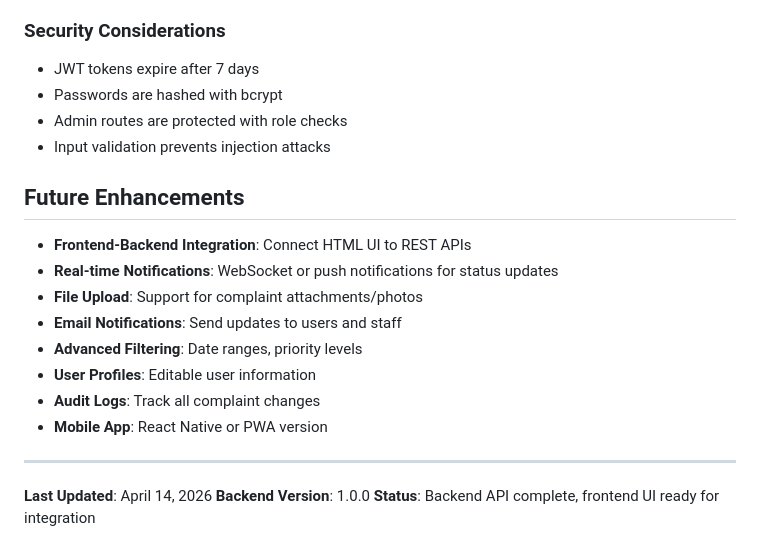
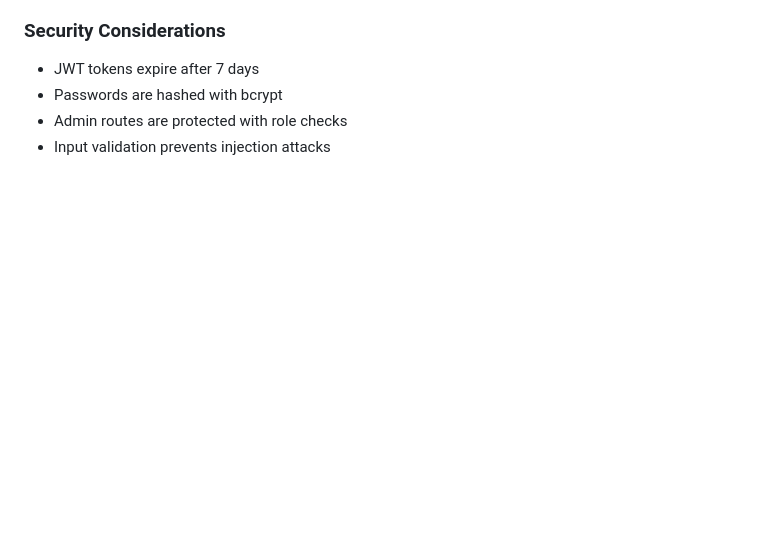
Before and after one commit to zafeer-alam/SoftwareEng-complaint-and-maintainance-magement-system-grp-42, a Markdown page: README.md, the part around the change. Drawn GitHub-style; blank space fills up the shorter version.

```diff
--- a/README.md
+++ b/README.md
@@ -199,20 +199,3 @@ The HTML frontend is connected to the backend API and includes:
 - Passwords are hashed with bcrypt
 - Admin routes are protected with role checks
 - Input validation prevents injection attacks
-
-## Future Enhancements
-
-- **Frontend-Backend Integration**: Connect HTML UI to REST APIs
-- **Real-time Notifications**: WebSocket or push notifications for status updates
-- **File Upload**: Support for complaint attachments/photos
-- **Email Notifications**: Send updates to users and staff
-- **Advanced Filtering**: Date ranges, priority levels
-- **User Profiles**: Editable user information
-- **Audit Logs**: Track all complaint changes
-- **Mobile App**: React Native or PWA version
-
----
-
-**Last Updated**: April 14, 2026
-**Backend Version**: 1.0.0
-**Status**: Backend API complete, frontend UI ready for integration
```
